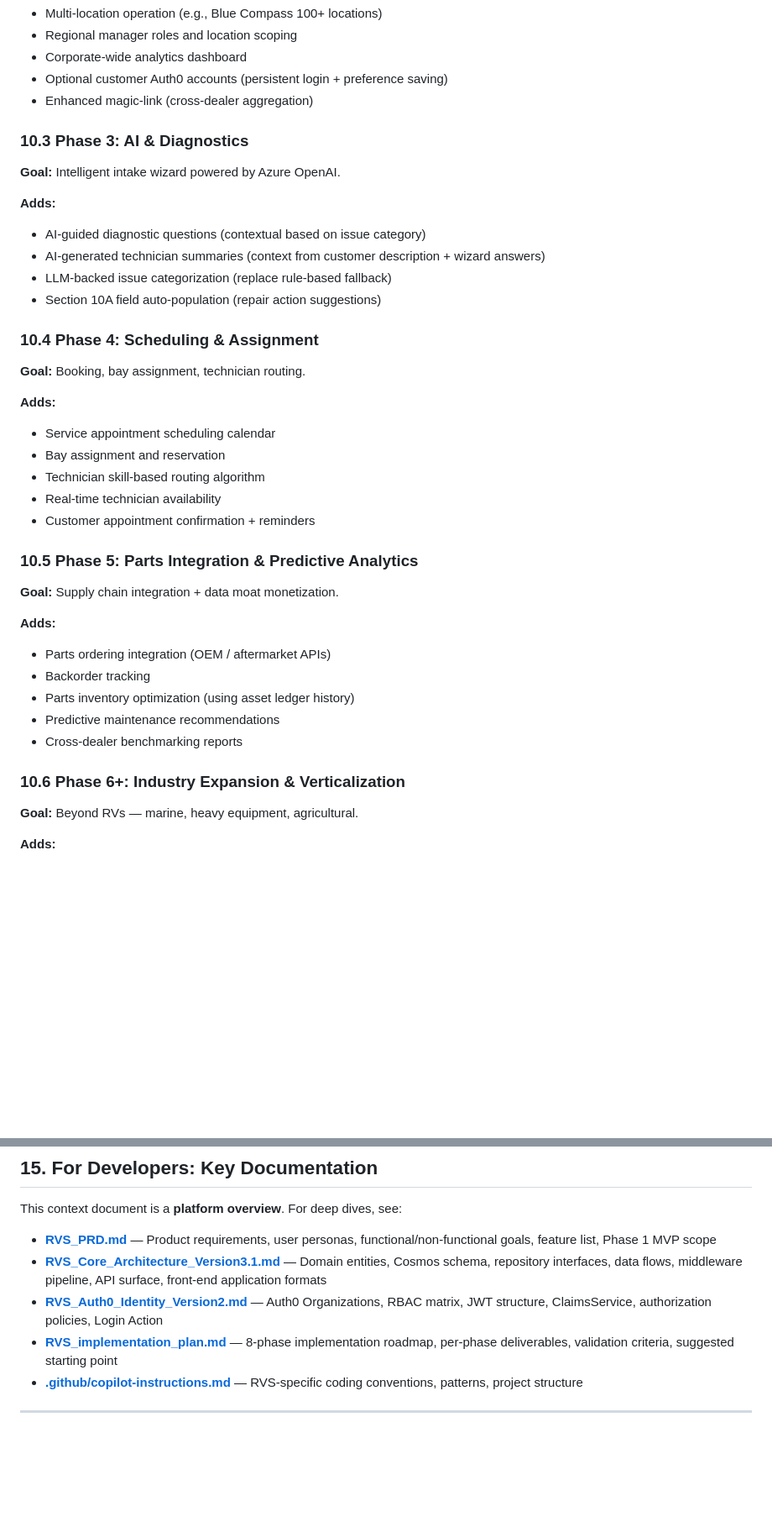
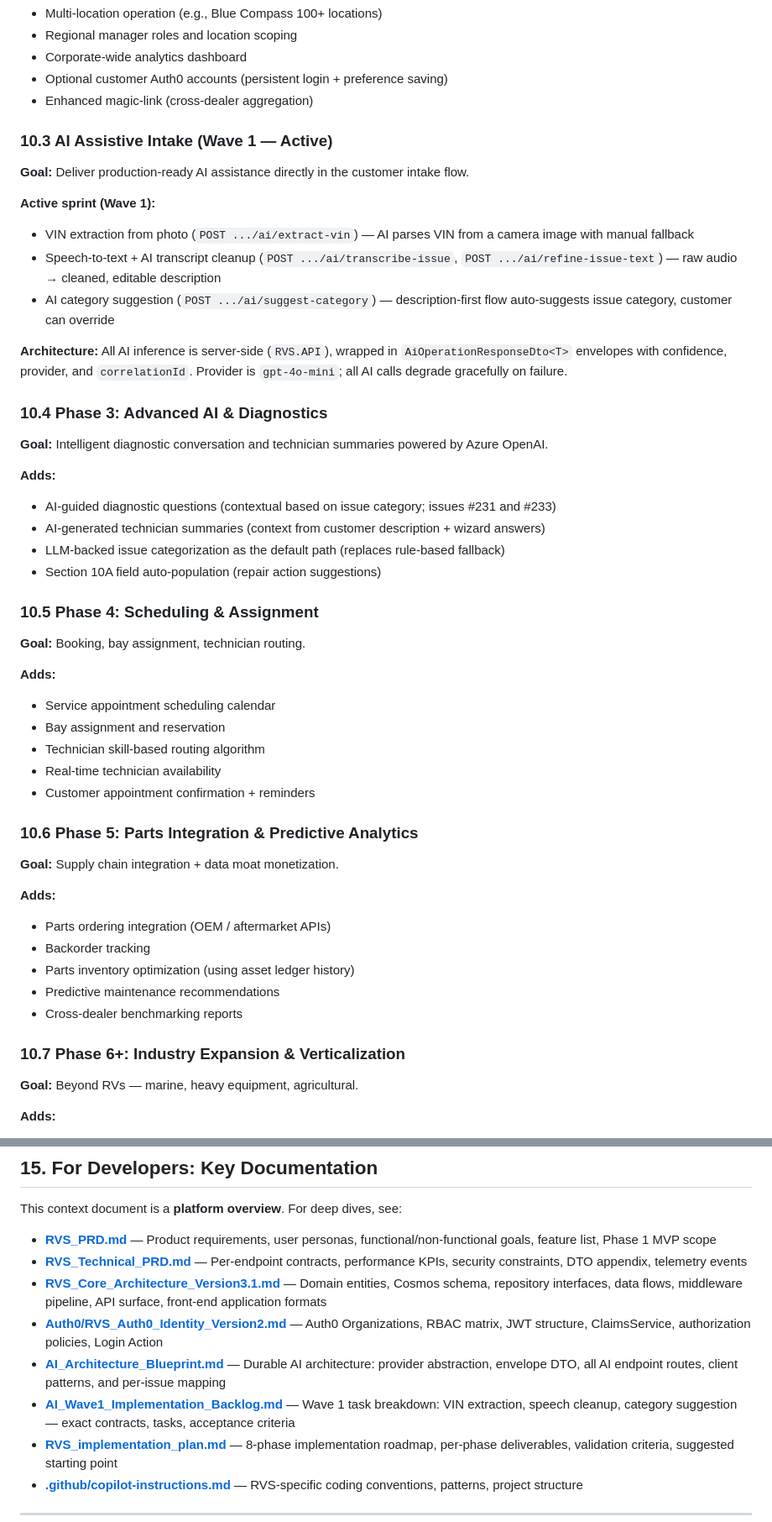
Before and after one commit to markarnoldutah/RVS, a Markdown page: Docs/ASOT/RVS_Context.md, 2 parts joined by grey strips. Shown at 84% size. Drawn GitHub-style; blank space fills up the shorter version.

Commit message:
updating asots

```diff
--- a/Docs/ASOT/RVS_Context.md
+++ b/Docs/ASOT/RVS_Context.md
@@ -352,17 +352,28 @@ Used by every controller and service method to enforce tenant isolation, role ch
 - Optional customer Auth0 accounts (persistent login + preference saving)
 - Enhanced magic-link (cross-dealer aggregation)
 
-### 10.3 Phase 3: AI & Diagnostics
+### 10.3 AI Assistive Intake (Wave 1 — Active)
 
-**Goal:** Intelligent intake wizard powered by Azure OpenAI.
+**Goal:** Deliver production-ready AI assistance directly in the customer intake flow.
+
+**Active sprint (Wave 1):**
+- VIN extraction from photo (`POST .../ai/extract-vin`) — AI parses VIN from a camera image with manual fallback
+- Speech-to-text + AI transcript cleanup (`POST .../ai/transcribe-issue`, `POST .../ai/refine-issue-text`) — raw audio → cleaned, editable description
+- AI category suggestion (`POST .../ai/suggest-category`) — description-first flow auto-suggests issue category, customer can override
+
+**Architecture:** All AI inference is server-side (`RVS.API`), wrapped in `AiOperationResponseDto<T>` envelopes with confidence, provider, and `correlationId`. Provider is `gpt-4o-mini`; all AI calls degrade gracefully on failure.
+
+### 10.4 Phase 3: Advanced AI & Diagnostics
+
+**Goal:** Intelligent diagnostic conversation and technician summaries powered by Azure OpenAI.
 
 **Adds:**
-- AI-guided diagnostic questions (contextual based on issue category)
+- AI-guided diagnostic questions (contextual based on issue category; issues #231 and #233)
 - AI-generated technician summaries (context from customer description + wizard answers)
-- LLM-backed issue categorization (replace rule-based fallback)
+- LLM-backed issue categorization as the default path (replaces rule-based fallback)
 - Section 10A field auto-population (repair action suggestions)
 
-### 10.4 Phase 4: Scheduling & Assignment
+### 10.5 Phase 4: Scheduling & Assignment
 
 **Goal:** Booking, bay assignment, technician routing.
 
@@ -373,7 +384,7 @@ Used by every controller and service method to enforce tenant isolation, role ch
 - Real-time technician availability
 - Customer appointment confirmation + reminders
 
-### 10.5 Phase 5: Parts Integration & Predictive Analytics
+### 10.6 Phase 5: Parts Integration & Predictive Analytics
 
 **Goal:** Supply chain integration + data moat monetization.
 
@@ -384,7 +395,7 @@ Used by every controller and service method to enforce tenant isolation, role ch
 - Predictive maintenance recommendations
 - Cross-dealer benchmarking reports
 
-### 10.6 Phase 6+: Industry Expansion & Verticalization
+### 10.7 Phase 6+: Industry Expansion & Verticalization
 
 **Goal:** Beyond RVs — marine, heavy equipment, agricultural.
 
@@ -509,8 +520,11 @@ Building multi-region replication from day 1:
 This context document is a **platform overview**. For deep dives, see:
 
 - **[RVS_PRD.md](RVS_PRD.md)** — Product requirements, user personas, functional/non-functional goals, feature list, Phase 1 MVP scope
+- **[RVS_Technical_PRD.md](RVS_Technical_PRD.md)** — Per-endpoint contracts, performance KPIs, security constraints, DTO appendix, telemetry events
 - **[RVS_Core_Architecture_Version3.1.md](RVS_Core_Architecture_Version3.1.md)** — Domain entities, Cosmos schema, repository interfaces, data flows, middleware pipeline, API surface, front-end application formats
-- **[RVS_Auth0_Identity_Version2.md](RVS_Auth0_Identity_Version2.md)** — Auth0 Organizations, RBAC matrix, JWT structure, ClaimsService, authorization policies, Login Action
+- **[Auth0/RVS_Auth0_Identity_Version2.md](Auth0/RVS_Auth0_Identity_Version2.md)** — Auth0 Organizations, RBAC matrix, JWT structure, ClaimsService, authorization policies, Login Action
+- **[AI_Architecture_Blueprint.md](AI_Architecture_Blueprint.md)** — Durable AI architecture: provider abstraction, envelope DTO, all AI endpoint routes, client patterns, and per-issue mapping
+- **[AI_Wave1_Implementation_Backlog.md](AI_Wave1_Implementation_Backlog.md)** — Wave 1 task breakdown: VIN extraction, speech cleanup, category suggestion — exact contracts, tasks, acceptance criteria
 - **[RVS_implementation_plan.md](RVS_implementation_plan.md)** — 8-phase implementation roadmap, per-phase deliverables, validation criteria, suggested starting point
 - **[.github/copilot-instructions.md](.github/copilot-instructions.md)** — RVS-specific coding conventions, patterns, project structure
 
```
Also changed, not shown: other parts of Docs/ASOT/RVS_Context.md (+5 -5 lines), Docs/ASOT/RVS_Cloud_Arch_Assessment.md (+7 -7 lines).
